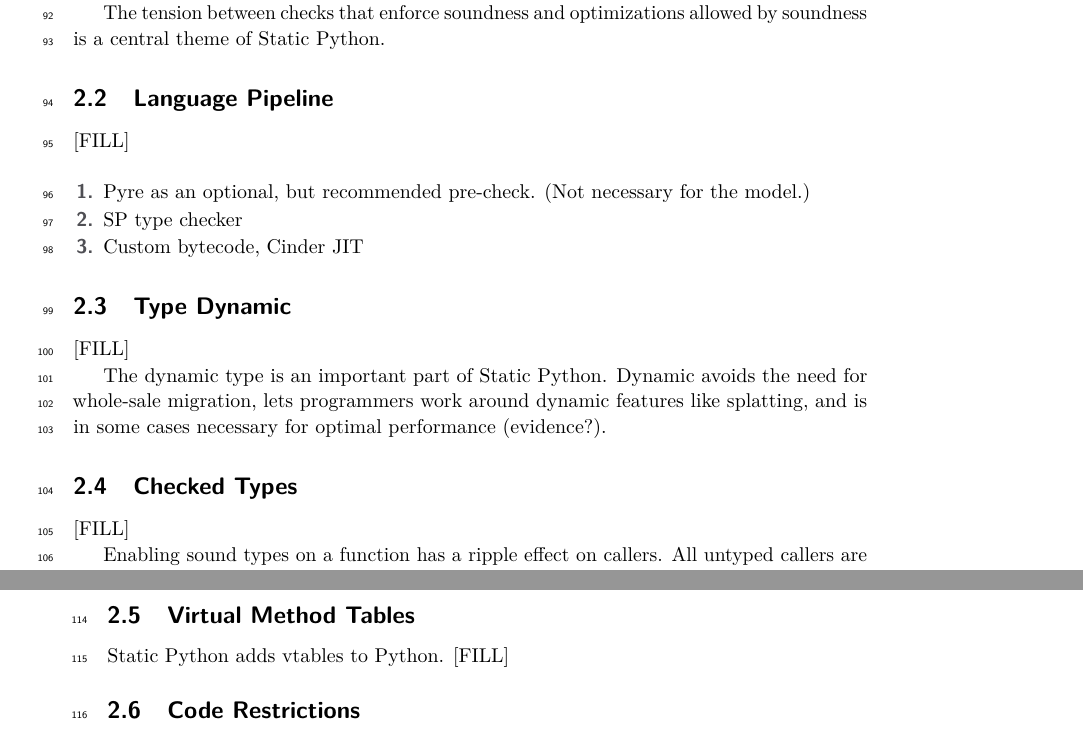
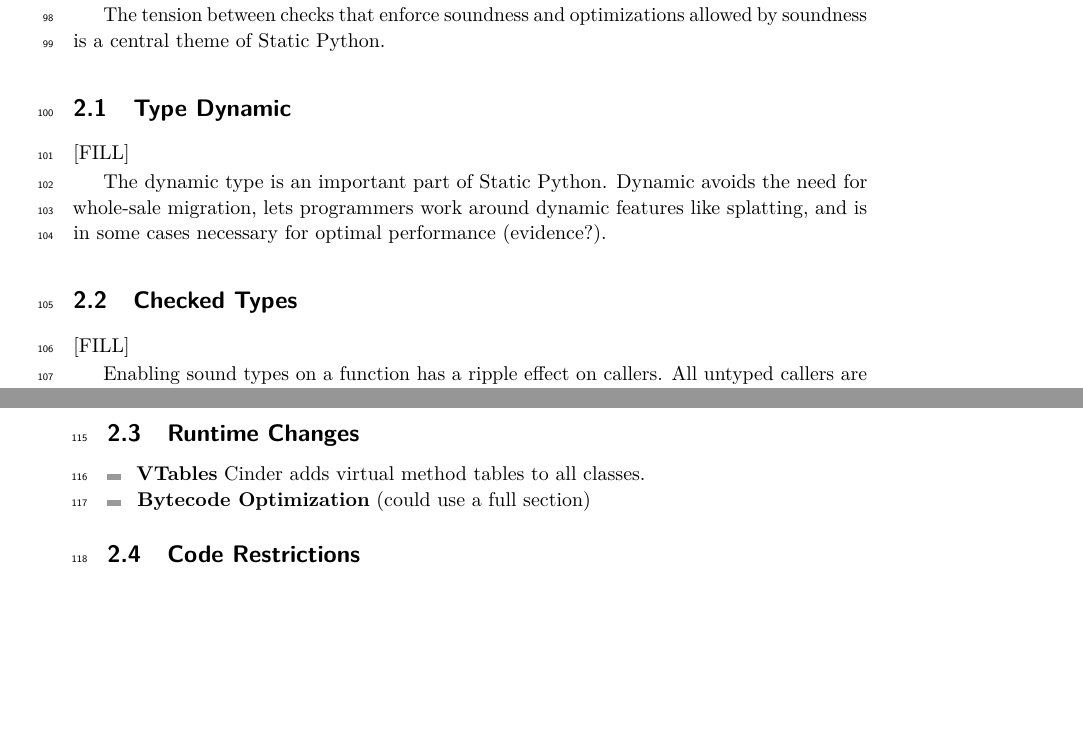
Before and after one commit to brownplt/insta-model, a LaTeX paper (ecoop-2022/paper.tex): two parts of pages 3 and 4 of 6, joined at a grey line, cut so that both start at the same text, the shorter picture padded with empty space. Compiled offline with pdfLaTeX.

Commit message:
ecoop: sec2 intro edits

```diff
--- a/ecoop-2022/paper.tex
+++ b/ecoop-2022/paper.tex
@@ -261,15 +275,6 @@
 is a central theme of \SP{}.
 
 
-\subsection{Language Pipeline}
-
-[FILL]
-
-\begin{enumerate}
-  \item Pyre as an optional, but recommended pre-check. (Not necessary for the model.)
-  \item SP type checker
-  \item Custom bytecode, Cinder JIT
-\end{enumerate}
 
 
 \subsection{Type Dynamic}
@@ -301,11 +306,29 @@
 ensure that all uses of those values are compatible.
 
 
-\subsection{Virtual Method Tables}
+\subsection{Runtime Changes}
 
-\SP{} adds vtables to Python.
-[FILL]
+\begin{itemize}
+  \item
+    \textbf{VTables}
+    Cinder adds virtual method tables to all classes.
 
+  \item
+    \textbf{Bytecode Optimization}
+    (could use a full section)
+
+  %\item
+  %  \textbf{Shadow Frames}
+  %  (CinderDoc/static_python.rst)
+  %  magic import that signals to the Static
+  %  Python compiler to enable “shadow frame” mode in the Cinder JIT. This
+  %  improves performance of function calls by avoiding the creation of full
+  %  Python frame objects until they are definitely needed (e.g. if an
+  %  exception is raised.) In the future this should become default.
+
+
+
+\end{itemize}
 
 
 \subsection{Code Restrictions}
```
Also changed, not shown: ecoop-2022/paper.tex (27 more changed lines).
